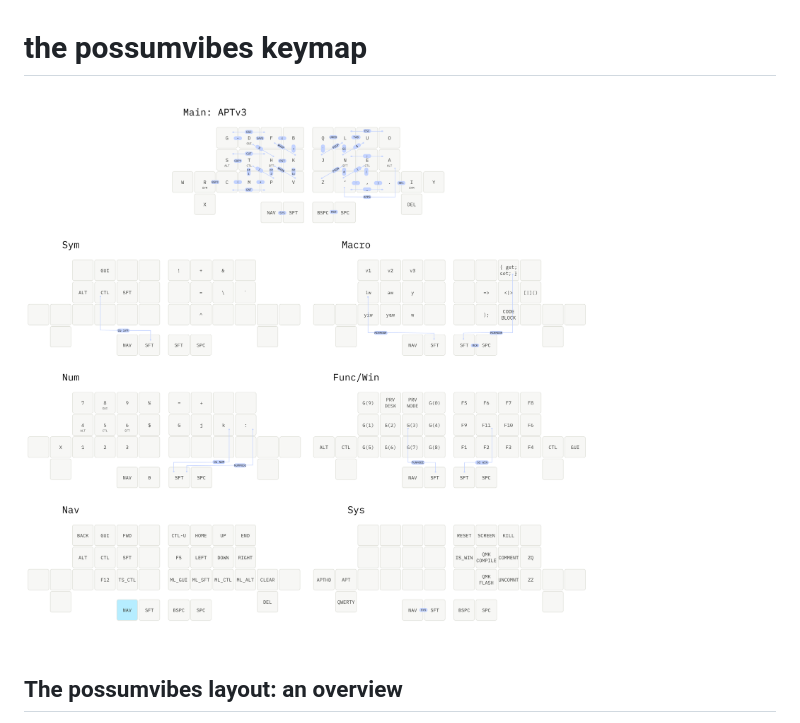
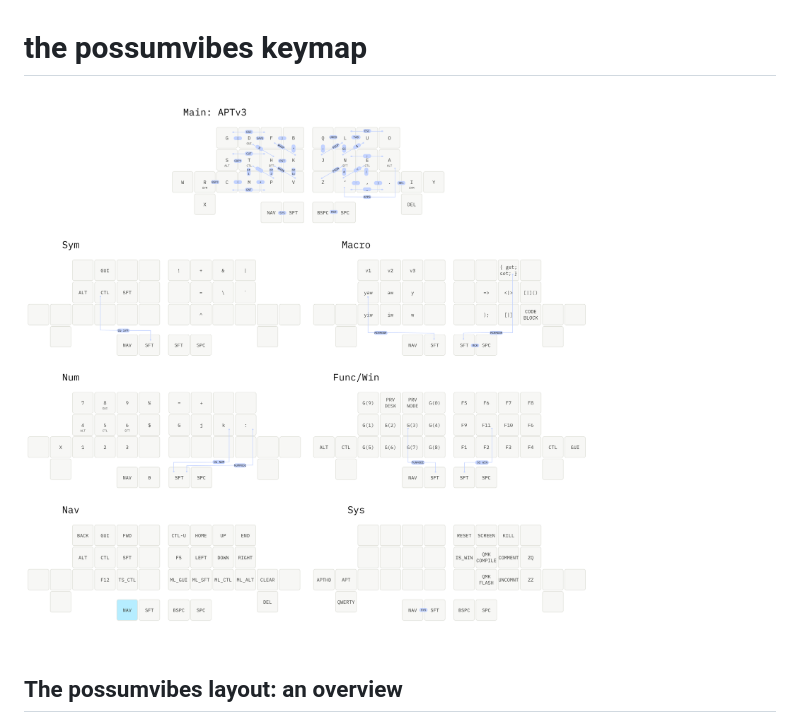
Before and after one commit to possumvibes/keyboard-layout, a Markdown page: README.md, the part around the change. Drawn GitHub-style; pictures changed too: assets/possum_34key.png, assets/possum_34key_full.png (deleted).

Commit message:
updated layout and image

```diff
--- a/README.md
+++ b/README.md
@@ -1,6 +1,6 @@
 # the possumvibes keymap
 
-![Current layout visualization](./assets/possum_34key_full.png)
+![Current layout visualization](./assets/possum_34key.png)
 
 
 ## The possumvibes layout: an overview
```
Also changed, not shown: 2 other files.
